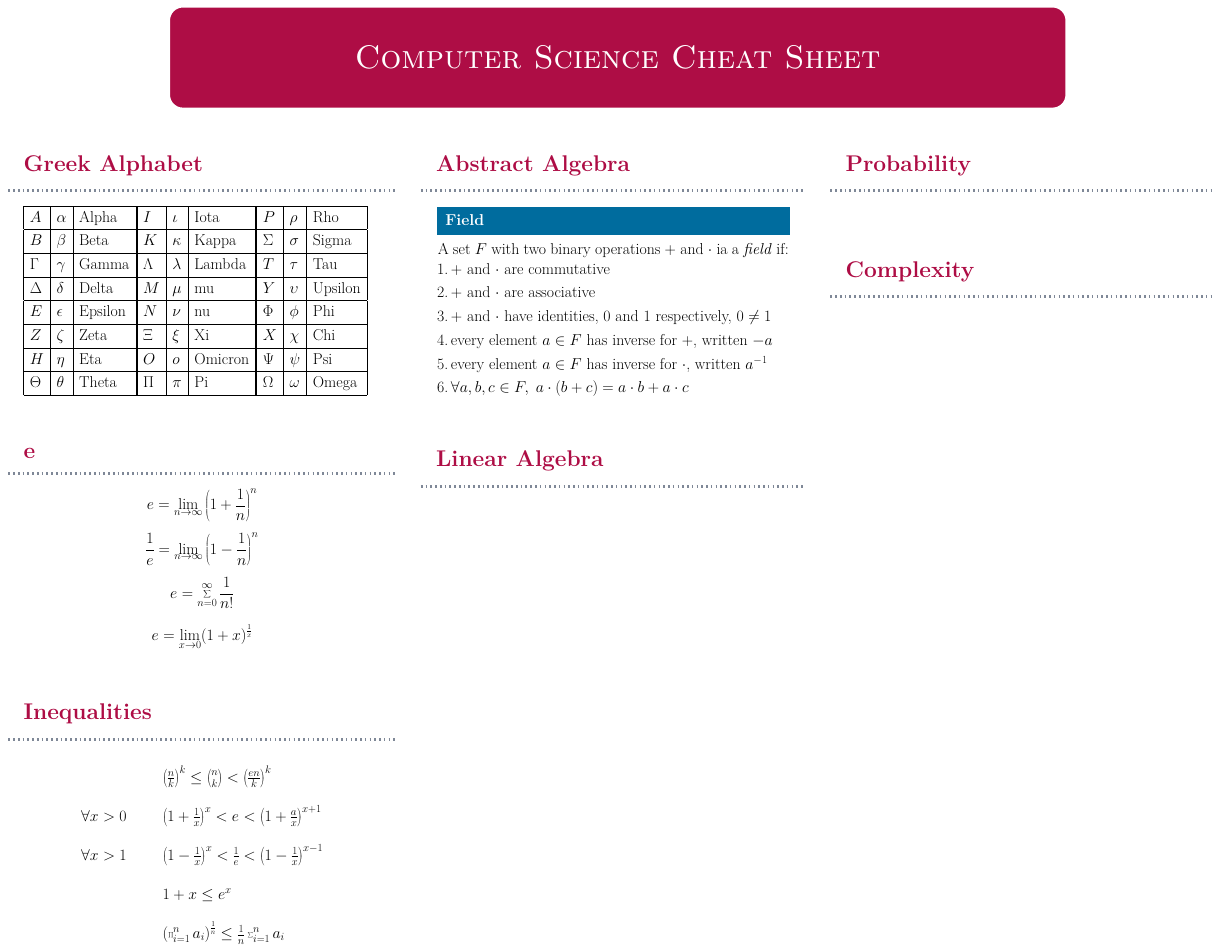
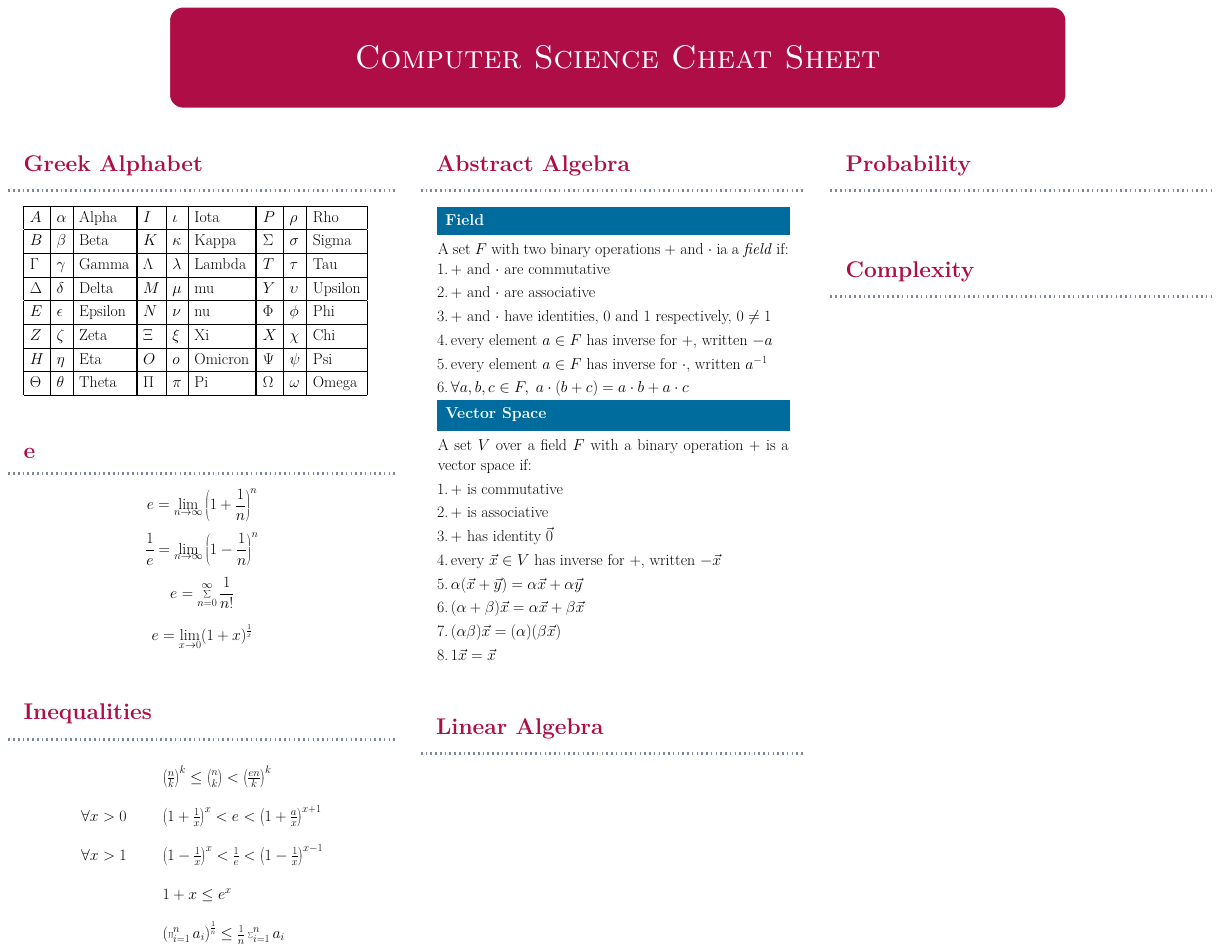
Before and after one commit to Gilad-Kutiel-PhD/Poster-cscs, a LaTeX poster (document.tex, which reads innerblock-vector-space.tex): the whole page. Compiled offline with pdfLaTeX; a LaTeX package or settings file that is missing is left out.

Commit message:
vector space

```diff
--- /dev/null
+++ b/innerblock-vector-space.tex
@@ -0,0 +1,14 @@
+\hfuzz=2pt
+\innerblock{Vector Space}{
+A set $V$ over a field $F$ with a binary operation $+$ is a vector space if:
+\begin{enumerate}
+  \item $+$ is commutative
+  \item $+$ is associative
+  \item $+$ has identity $\vec{0}$
+  \item every $\vec{x} \in V$ has inverse for $+$, written $-\vec{x}$
+  \item $\alpha (\vec{x} + \vec{y}) = \alpha \vec{x} + \alpha \vec{y}$
+  \item $(\alpha + \beta)\vec{x} = \alpha \vec{x} + \beta \vec{x}$
+  \item $(\alpha \beta)\vec{x} = (\alpha) (\beta\vec{x})$
+  \item $1 \vec{x} = \vec{x}$
+\end{enumerate}
+}
```
Also changed, not shown: block-abstract-algebra.tex (+1 -0 lines), cscs.pdf.
